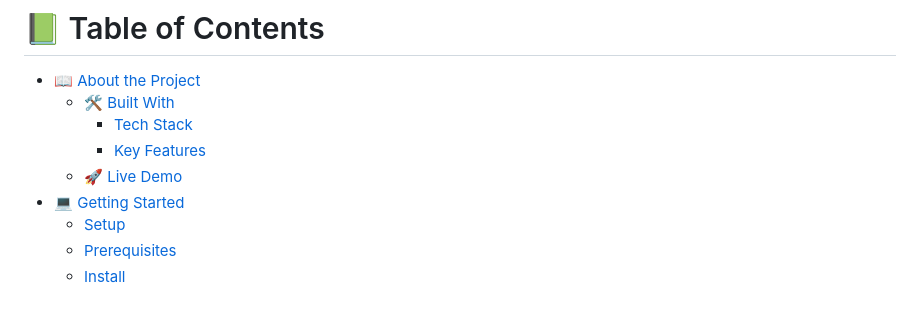
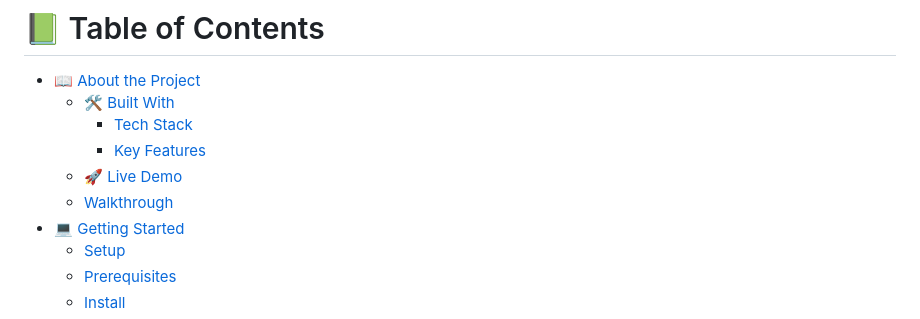
Before and after one commit to tan12082001/Project-portfolio, a Markdown page: README.md, the part around one of its changes. Drawn GitHub-style.

Commit message:
Added Loom Walkthrough

```diff
--- a/README.md
+++ b/README.md
@@ -7,6 +7,7 @@
     - [Tech Stack](#tech-stack)
     - [Key Features](#key-features)
   - [🚀 Live Demo](#live-demo)
+  - [Walkthrough](#walkthrough)
 - [💻 Getting Started](#getting-started)
   - [Setup](#setup)
   - [Prerequisites](#prerequisites)
```
Also changed, not shown: other parts of README.md (+8 -0 lines).
